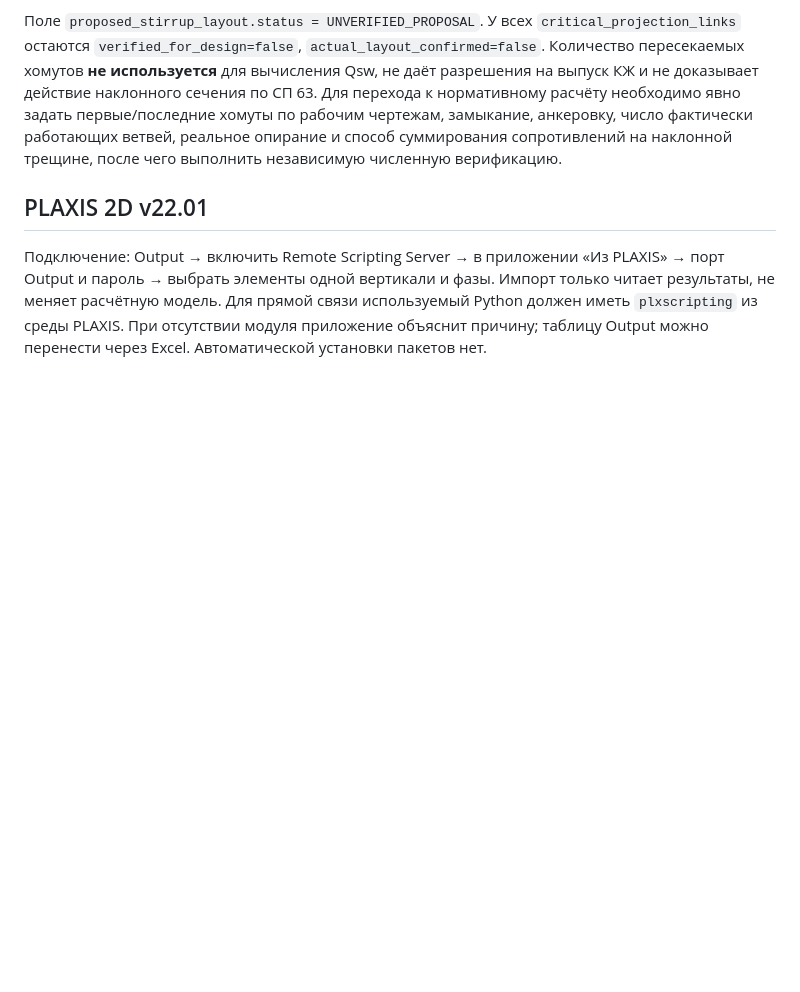
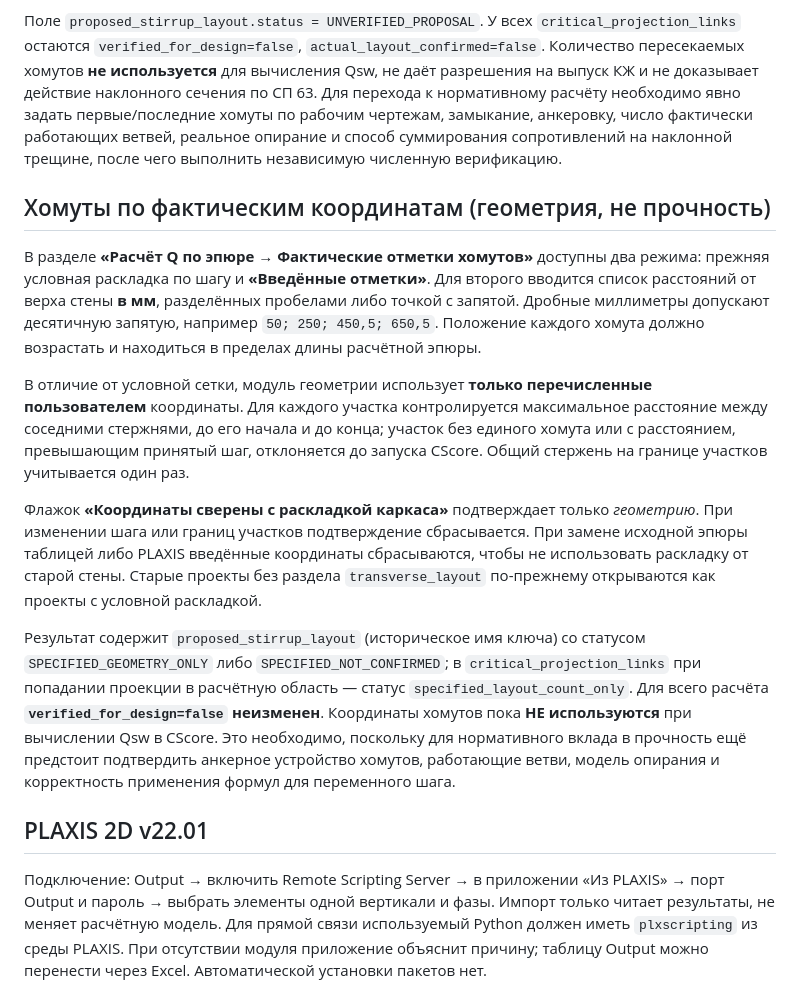
Before and after one commit to Aev199/cscore-pile-poc, a Markdown page: docs/workbench-guide.md, the part around the change. Drawn GitHub-style; blank space fills up the shorter version.

Commit message:
Document explicit tie-coordinate entry and strict separation of geometry from shear design approval

```diff
--- a/docs/workbench-guide.md
+++ b/docs/workbench-guide.md
@@ -231,6 +231,41 @@ Qsw, не даёт разрешения на выпуск КЖ и не дока
 опирание и способ суммирования сопротивлений на наклонной трещине,
 после чего выполнить независимую численную верификацию.
 
+## Хомуты по фактическим координатам (геометрия, не прочность)
+
+В разделе **«Расчёт Q по эпюре → Фактические отметки хомутов»**
+доступны два режима: прежняя условная раскладка по шагу
+и **«Введённые отметки»**. Для второго вводится список расстояний от
+верха стены **в мм**, разделённых пробелами либо точкой с запятой.
+Дробные миллиметры допускают десятичную запятую, например
+`50; 250; 450,5; 650,5`. Положение каждого хомута должно
+возрастать и находиться в пределах длины расчётной эпюры.
+
+В отличие от условной сетки, модуль геометрии использует **только
+перечисленные пользователем** координаты. Для каждого участка
+контролируется максимальное расстояние между соседними стержнями,
+до его начала и до конца; участок без единого хомута или с
+расстоянием, превышающим принятый шаг, отклоняется до запуска CScore.
+Общий стержень на границе участков учитывается один раз.
+
+Флажок **«Координаты сверены с раскладкой каркаса»** подтверждает
+только *геометрию*. При изменении шага или границ участков подтверждение
+сбрасывается. При замене исходной эпюры таблицей либо PLAXIS введённые
+координаты сбрасываются, чтобы не использовать раскладку от старой стены.
+Старые проекты без раздела `transverse_layout` по-прежнему открываются
+как проекты с условной раскладкой.
+
+Результат содержит `proposed_stirrup_layout` (историческое имя ключа)
+со статусом `SPECIFIED_GEOMETRY_ONLY` либо
+`SPECIFIED_NOT_CONFIRMED`; в `critical_projection_links` при
+попадании проекции в расчётную область — статус
+`specified_layout_count_only`. Для всего расчёта
+**`verified_for_design=false` неизменен**. Координаты хомутов
+пока **НЕ используются** при вычислении Qsw в CScore. Это необходимо,
+поскольку для нормативного вклада в прочность ещё предстоит подтвердить
+анкерное устройство хомутов, работающие ветви, модель опирания и
+корректность применения формул для переменного шага.
+
 ## PLAXIS 2D v22.01
 Подключение: Output → включить Remote Scripting Server → в приложении
 «Из PLAXIS» → порт Output и пароль → выбрать элементы одной вертикали
```
